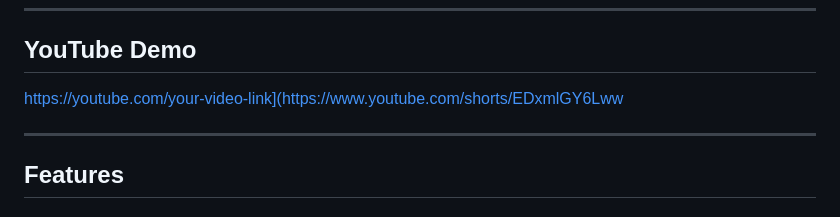
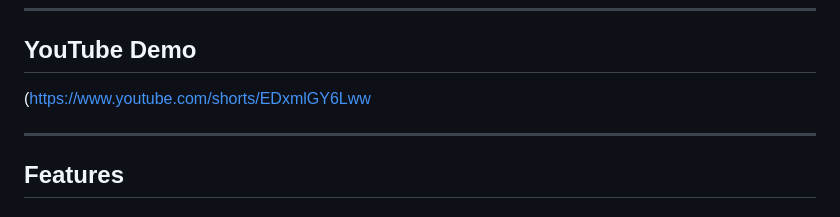
Before and after one commit to hamsa-20/EdgeViewer, a Markdown page: README.md, the part around the change. Rendered like a GitHub page.

```diff
--- a/README.md
+++ b/README.md
@@ -21,7 +21,7 @@ An optional web interface allows browser-based image edge detection using OpenCV
 
 ## YouTube Demo
 
-https://youtube.com/your-video-link](https://www.youtube.com/shorts/EDxmlGY6Lww
+(https://www.youtube.com/shorts/EDxmlGY6Lww
 
 ---
 
```
